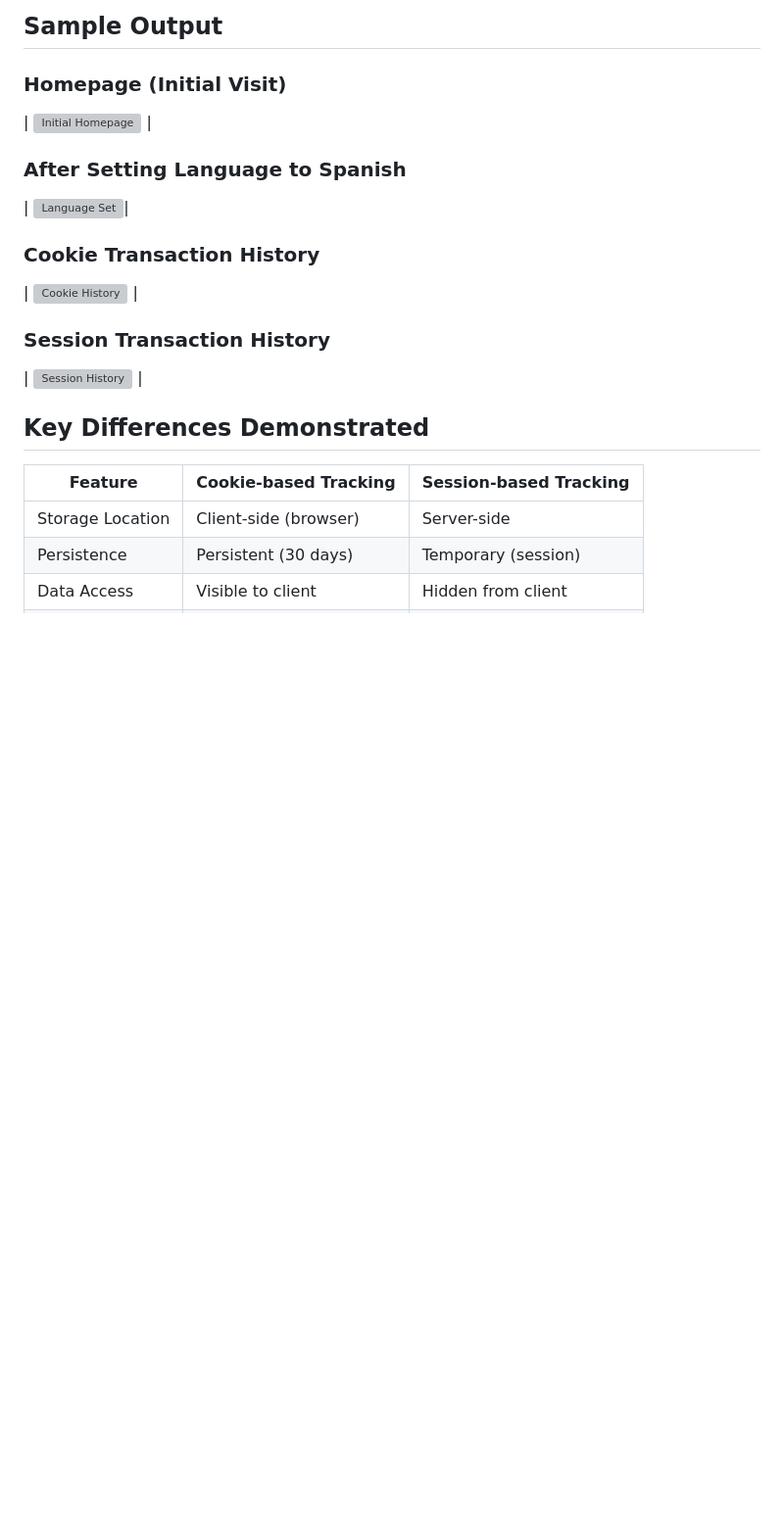
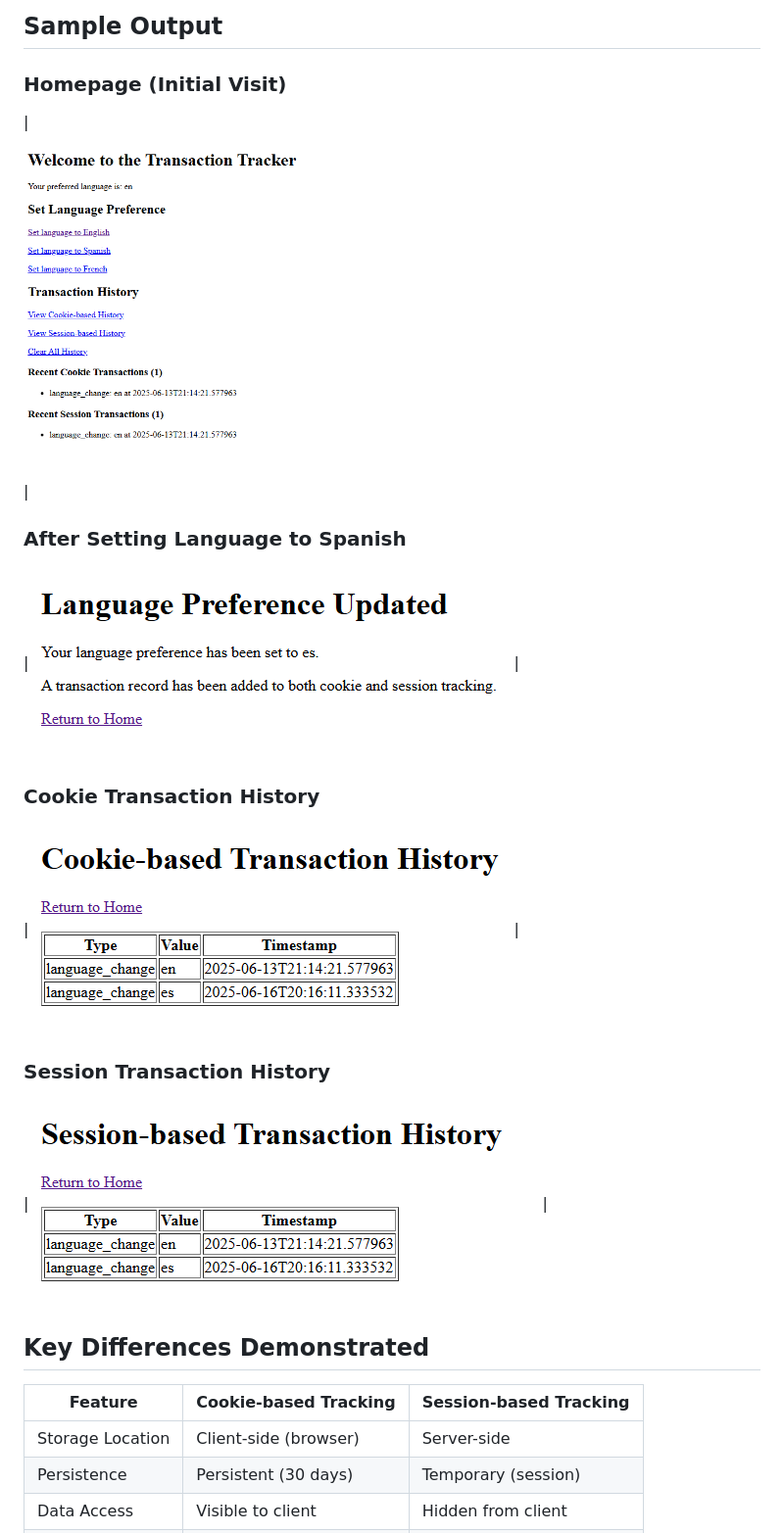
Before and after one commit to Srisai16/SDC_23AG1A05I3, a Markdown page: Experiment08/README.md, the part around the change. Shown: that part at 98% size. Rendered like a GitHub page; blank space fills up the shorter version; grey boxes are pictures that could not be loaded.

Commit message:
SDC Lab Project

```diff
--- a/Experiment08/README.md
+++ b/Experiment08/README.md
@@ -73,19 +73,19 @@ Then open your browser and navigate to `http://localhost:5000`
 
 ### Homepage (Initial Visit)
 
-| ![Initial Homepage](Experiment08\Transaction-Tracker.png) |
+| ![Initial Homepage](Transaction-Tracker.png) |
 
 ### After Setting Language to Spanish
 
-| ![Language Set](Experiment08\spanish.png)|
+| ![Language Set](spanish.png)|
 
 ### Cookie Transaction History
 
-| ![Cookie History](Experiment08\Cookie-Transaction-History.png) |
+| ![Cookie History](Cookie-Transaction-History.png) |
 
 ### Session Transaction History
 
-| ![Session History](Experiment08\Session-Transaction-History.png) |
+| ![Session History](Session-Transaction-History.png) |
 
 ## Key Differences Demonstrated
 
```
